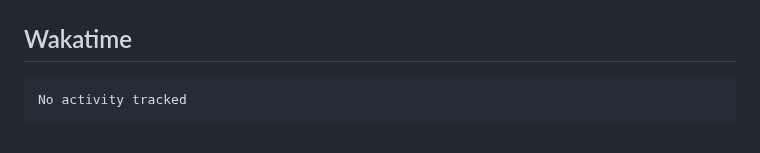
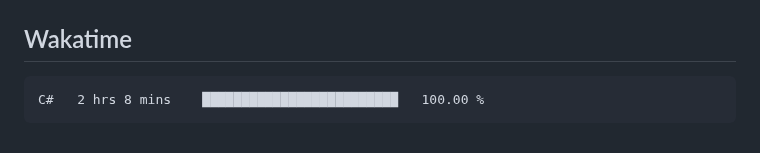
Before and after one commit to hoshewasheetape1018/WD-Finals, a Markdown page: readme.md, the part around the change. GitHub-like rendering.

Commit message:
Updated waka-readme graph with new metrics

````diff
--- a/readme.md
+++ b/readme.md
@@ -134,7 +134,7 @@ WD-ProjectName
 <!--START_SECTION:waka-->
 
 ```txt
-No activity tracked
+C#   2 hrs 8 mins    █████████████████████████   100.00 %
 ```
 
 <!--END_SECTION:waka-->
````
